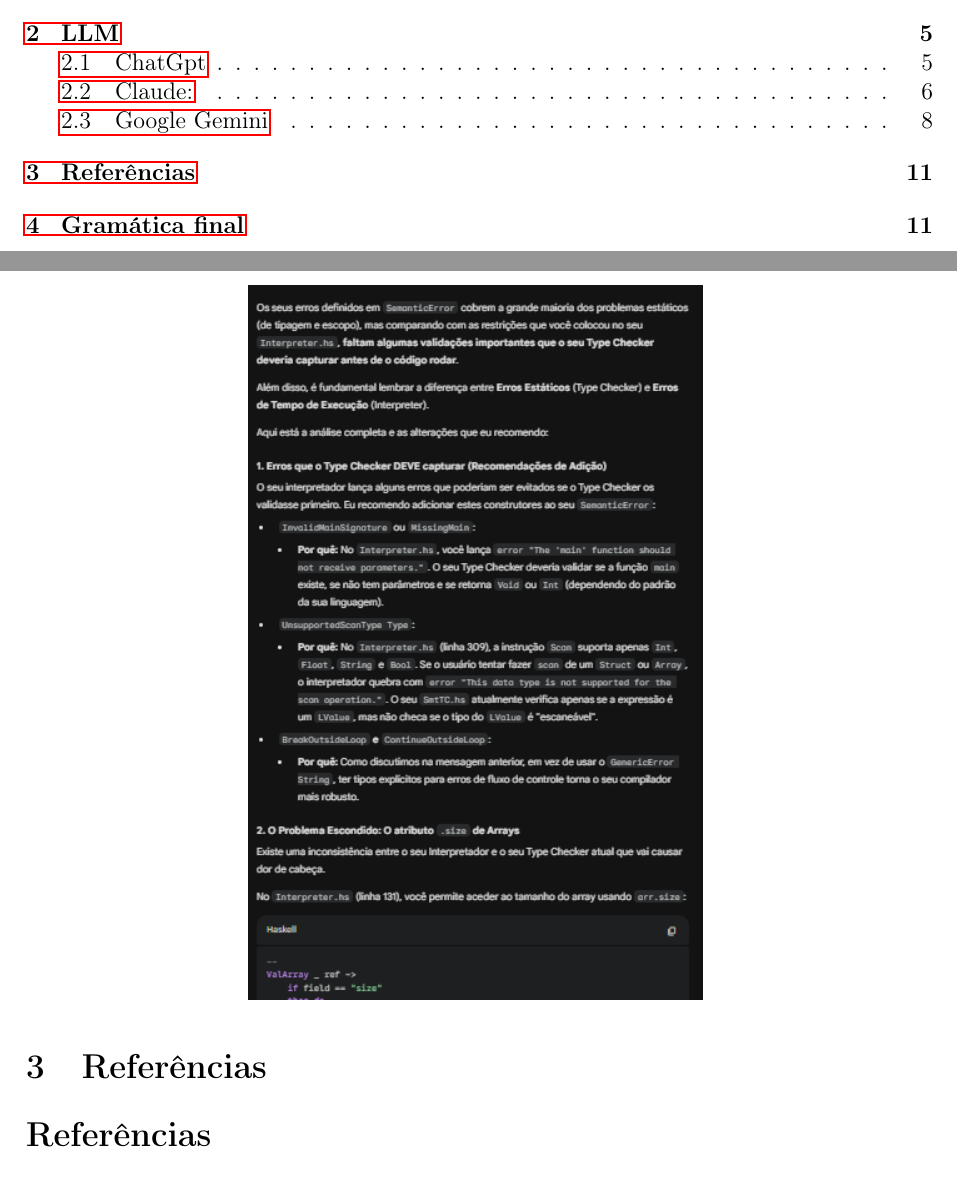
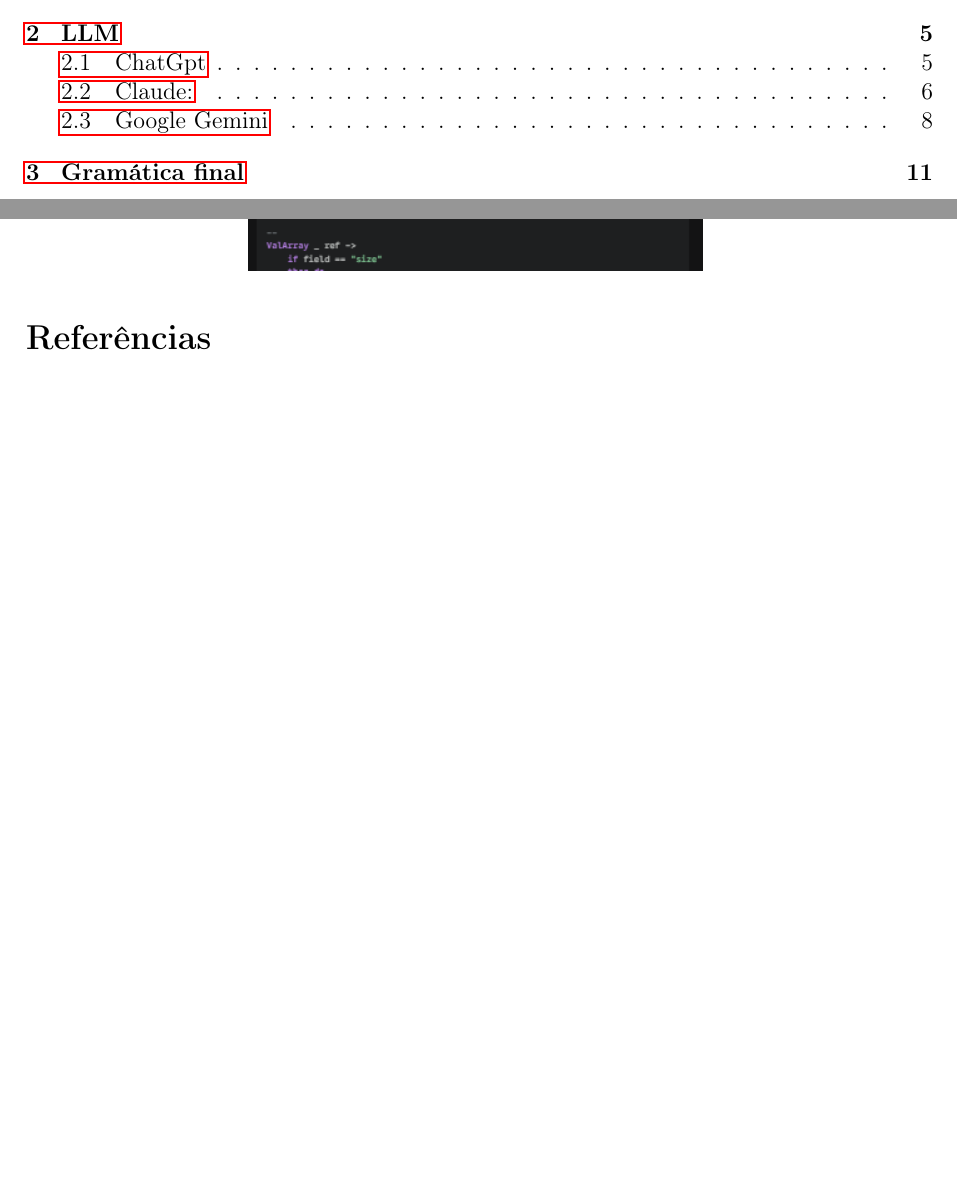
Before and after one commit to BCC328-compiladores/trabalho-02-pedro_gabriel, a LaTeX paper (relatorio/main.tex): two parts of pages 2 and 11 of 11, joined at a grey line, cut so that both start at the same text, the shorter picture padded with empty space. Compiled offline with pdfLaTeX.

Commit message:
Delete 'Referências' section from main.tex
Removed the 'Referências' section from the document.

```diff
--- a/relatorio/main.tex
+++ b/relatorio/main.tex
@@ -76,8 +76,6 @@
 \input{prompts.tex}
 
 
-\section{Referências}
-
 \begin{thebibliography}{9}
 \bibitem{hutton2016}
 Hutton, G. (2016). \emph{Programming in Haskell}. Cambridge University Press.
```
